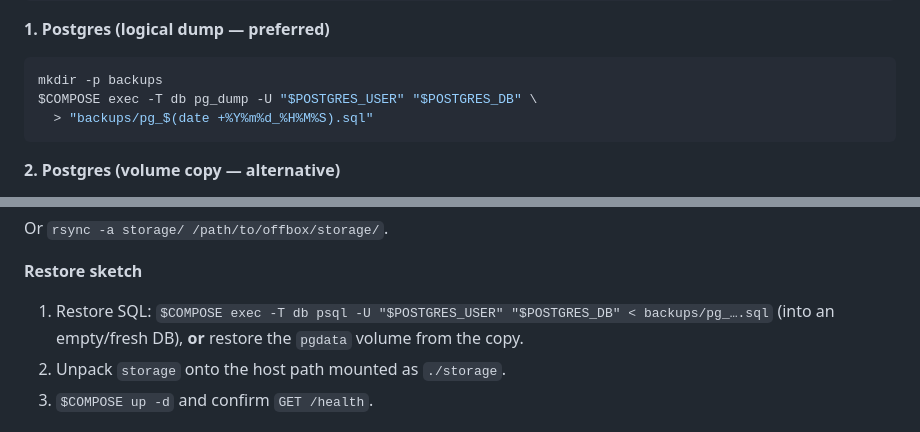
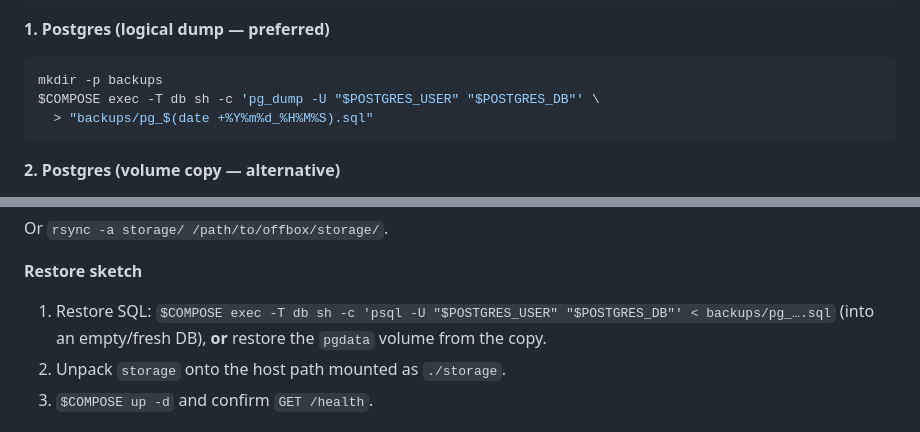
Before and after one commit to chxnvelxve/j2-survey-tool, a Markdown page: docs/deploy.md, 2 parts joined by grey strips. Drawn GitHub-style.

Commit message:
fix(deploy): expand Postgres env vars inside db container for backup/restore
Co-authored-by: Cursor <cursoragent@cursor.com>

````diff
--- a/docs/deploy.md
+++ b/docs/deploy.md
@@ -67,7 +67,7 @@ COMPOSE="docker compose -f docker-compose.yml -f docker-compose.prod.yml"
 
 ```bash
 mkdir -p backups
-$COMPOSE exec -T db pg_dump -U "$POSTGRES_USER" "$POSTGRES_DB" \
+$COMPOSE exec -T db sh -c 'pg_dump -U "$POSTGRES_USER" "$POSTGRES_DB"' \
   > "backups/pg_$(date +%Y%m%d_%H%M%S).sql"
 ```
 
@@ -85,7 +85,7 @@ Or `rsync -a storage/ /path/to/offbox/storage/`.
 
 **Restore sketch**
 
-1. Restore SQL: `$COMPOSE exec -T db psql -U "$POSTGRES_USER" "$POSTGRES_DB" < backups/pg_….sql` (into an empty/fresh DB), **or** restore the `pgdata` volume from the copy.
+1. Restore SQL: `$COMPOSE exec -T db sh -c 'psql -U "$POSTGRES_USER" "$POSTGRES_DB"' < backups/pg_….sql` (into an empty/fresh DB), **or** restore the `pgdata` volume from the copy.
 2. Unpack `storage` onto the host path mounted as `./storage`.
 3. `$COMPOSE up -d` and confirm `GET /health`.
 
````
